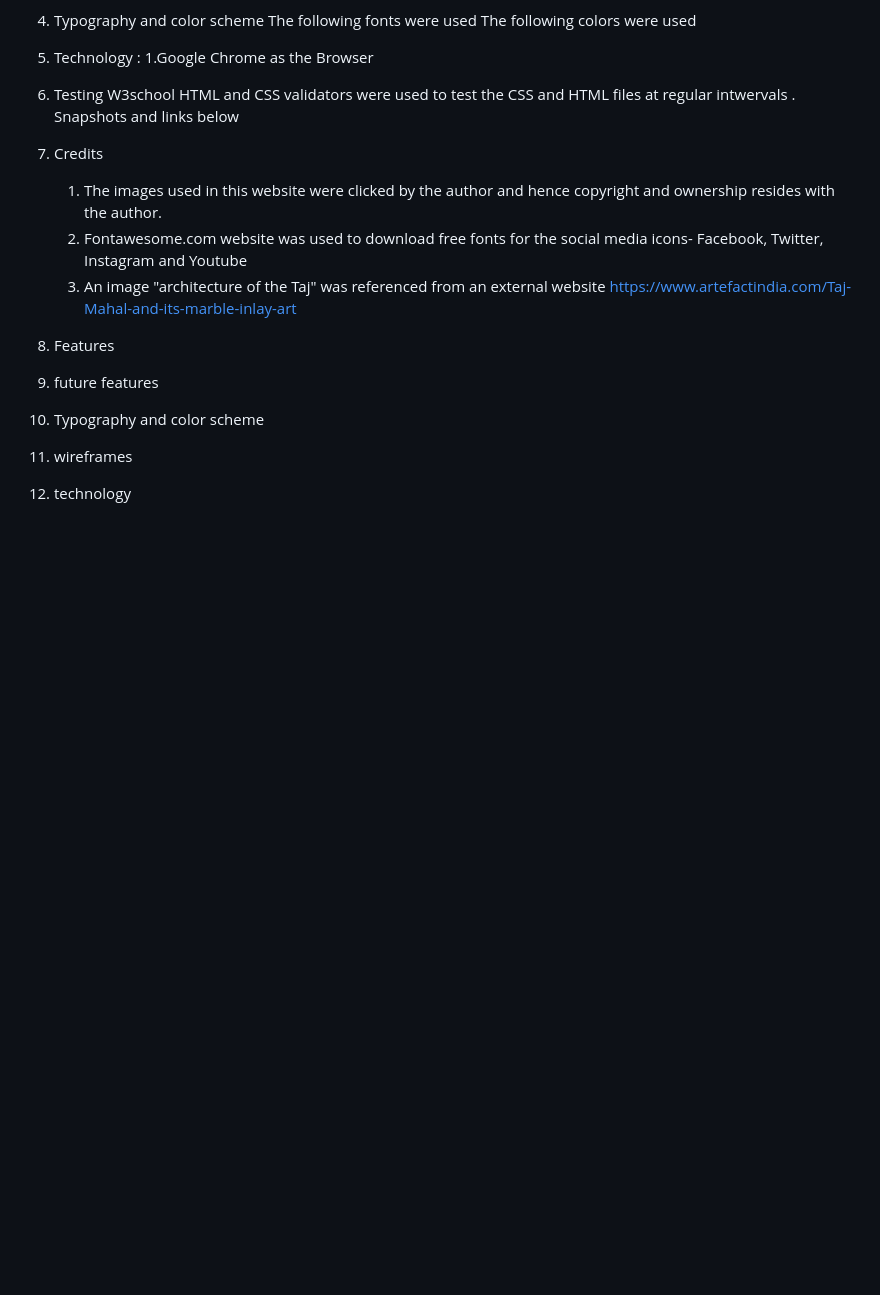
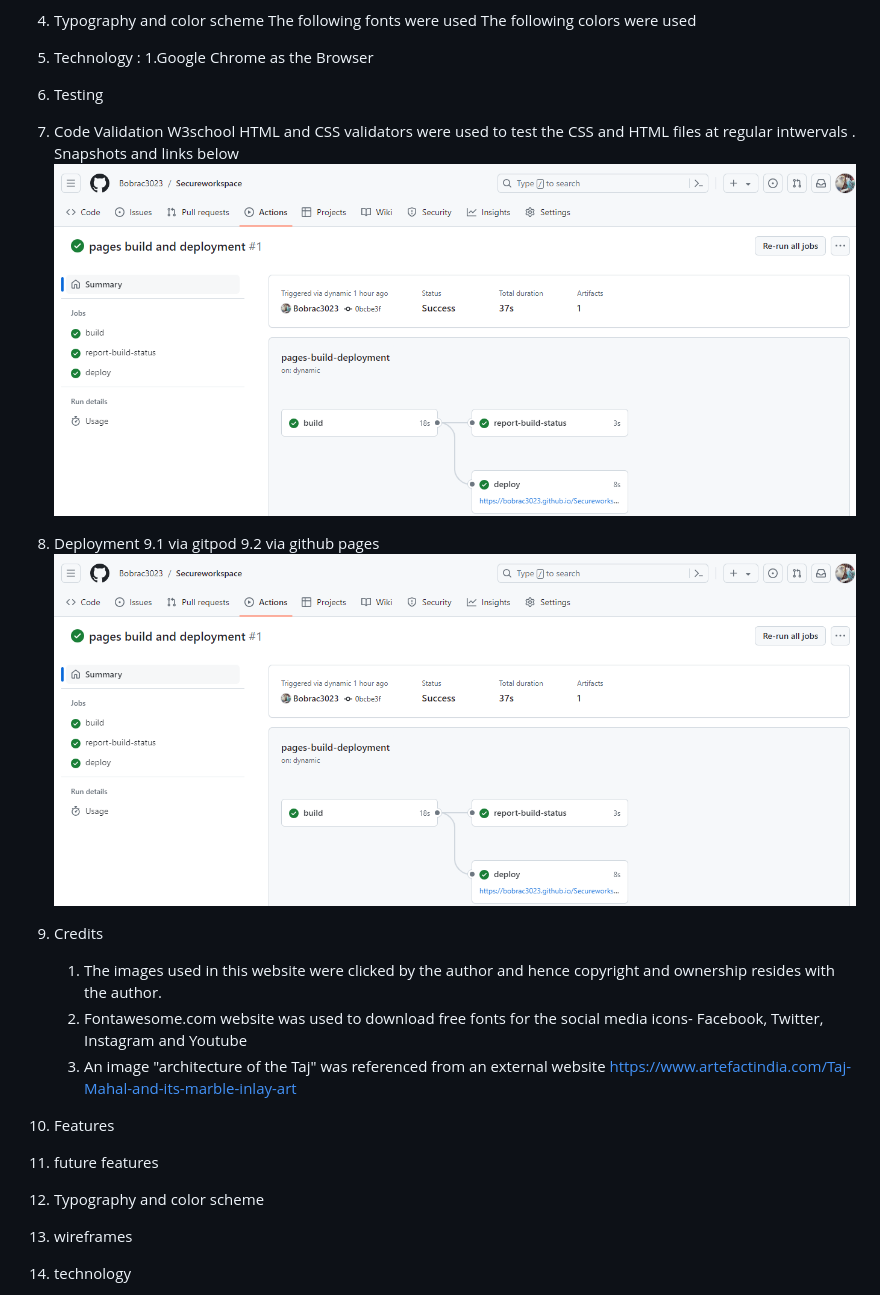
Before and after one commit to Bobrac3023/Secureworkspace, a Markdown page: README.md, the part around the change. GitHub-like rendering; pictures changed too: image.png (added); blank space fills up the shorter version.

```diff
--- a/README.md
+++ b/README.md
@@ -39,15 +39,20 @@ Four pages have been created for this project named as "home", the landing page,
 5. Technology :
         1.Google Chrome as the Browser
 6. Testing
+
+1. Code Validation
 W3school HTML and CSS validators were used to test the CSS and HTML files at regular intwervals . Snapshots and links below
+![alt text](image.png)
+
+7. Deployment
+  9.1 via gitpod
+   9.2 via github pages
+   ![alt text](image.png)
 
 5. Credits
     1. The images used in this website were clicked by the author and hence copyright and ownership resides with the author.
     2. Fontawesome.com website was used to download free fonts for the social media icons- Facebook, Twitter, Instagram and Youtube
     3. An image "architecture of the Taj" was referenced from an external website  https://www.artefactindia.com/Taj-Mahal-and-its-marble-inlay-art
-
-
-
 
 
 
```
